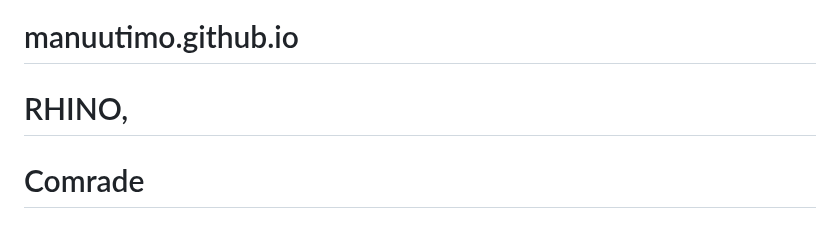
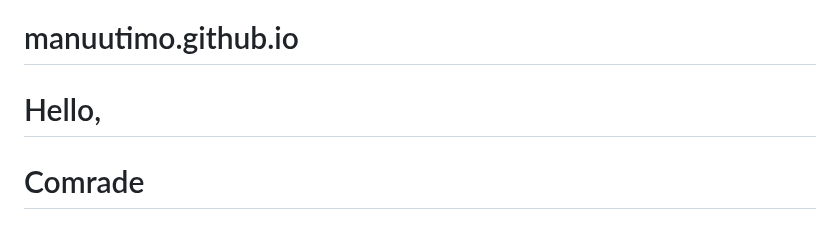
Before and after one commit to manuutimo/manuutimo.github.io, a Markdown page: README.md, the part around the change. Drawn GitHub-style.

```diff
--- a/README.md
+++ b/README.md
@@ -31,7 +31,7 @@
   <section id="hero">
     <div class="hero container">
       <div>
-        <h1>RHINO, <span></span></h1>
+        <h1>Hello, <span></span></h1>
         <h1>Comrade <span></span></h1>
         <h1>Tryzer <span></span></h1>
          <h1>Emmanuel <span></span></h1>
```
